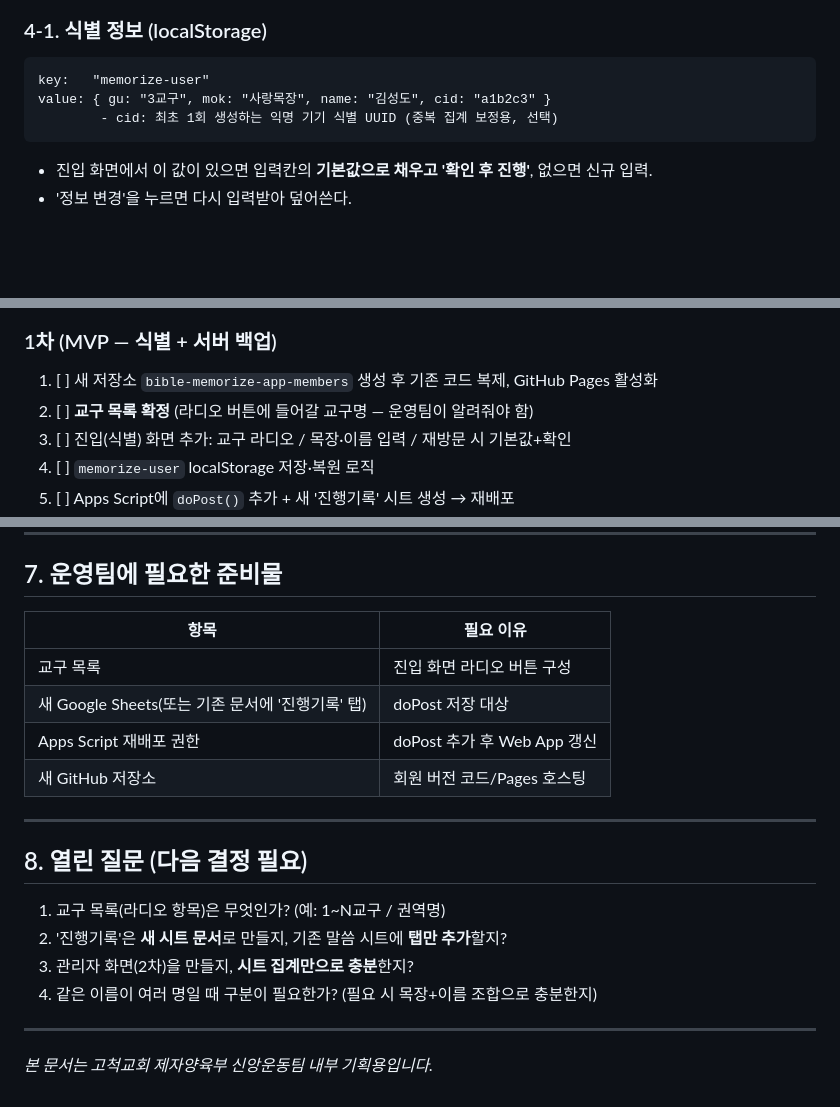
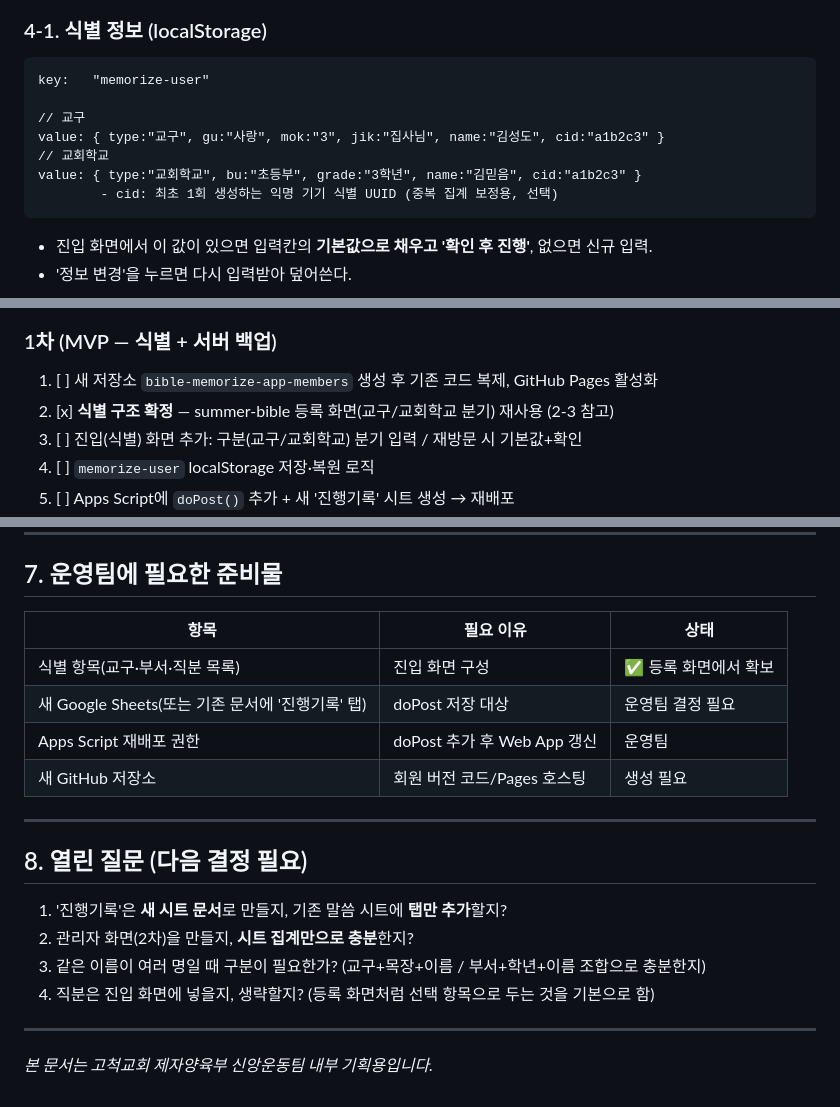
Before and after one commit to sewoongkim1/bible-memorize-app, a Markdown page: plan_members_v1.md, 3 parts joined by grey strips. Drawn GitHub-style; blank space fills up the shorter version.

````diff
--- a/plan_members_v1.md
+++ b/plan_members_v1.md
@@ -98,7 +131,11 @@
 ### 4-1. 식별 정보 (localStorage)
 ```
 key:   "memorize-user"
-value: { gu: "3교구", mok: "사랑목장", name: "김성도", cid: "a1b2c3" }
+
+// 교구
+value: { type:"교구", gu:"사랑", mok:"3", jik:"집사님", name:"김성도", cid:"a1b2c3" }
+// 교회학교
+value: { type:"교회학교", bu:"초등부", grade:"3학년", name:"김믿음", cid:"a1b2c3" }
         - cid: 최초 1회 생성하는 익명 기기 식별 UUID (중복 집계 보정용, 선택)
 ```
 - 진입 화면에서 이 값이 있으면 입력칸의 **기본값으로 채우고 '확인 후 진행'**, 없으면 신규 입력.
@@ -133,8 +174,8 @@ value: { "1": { stage: 2, passed: true }, ... }
 
 ### 1차 (MVP — 식별 + 서버 백업)
 1. [ ] 새 저장소 `bible-memorize-app-members` 생성 후 기존 코드 복제, GitHub Pages 활성화
-2. [ ] **교구 목록 확정** (라디오 버튼에 들어갈 교구명 — 운영팀이 알려줘야 함)
-3. [ ] 진입(식별) 화면 추가: 교구 라디오 / 목장·이름 입력 / 재방문 시 기본값+확인
+2. [x] **식별 구조 확정** — summer-bible 등록 화면(교구/교회학교 분기) 재사용 (2-3 참고)
+3. [ ] 진입(식별) 화면 추가: 구분(교구/교회학교) 분기 입력 / 재방문 시 기본값+확인
 4. [ ] `memorize-user` localStorage 저장·복원 로직
 5. [ ] Apps Script에 `doPost()` 추가 + 새 '진행기록' 시트 생성 → 재배포
 6. [ ] 단계/음성 통과 시 doPost 백업 호출 (실패 무시·재시도)
@@ -150,21 +191,21 @@ value: { "1": { stage: 2, passed: true }, ... }
 
 ## 7. 운영팀에 필요한 준비물
 
-| 항목 | 필요 이유 |
-|---|---|
-| 교구 목록 | 진입 화면 라디오 버튼 구성 |
-| 새 Google Sheets(또는 기존 문서에 '진행기록' 탭) | doPost 저장 대상 |
-| Apps Script 재배포 권한 | doPost 추가 후 Web App 갱신 |
-| 새 GitHub 저장소 | 회원 버전 코드/Pages 호스팅 |
+| 항목 | 필요 이유 | 상태 |
+|---|---|---|
+| 식별 항목(교구·부서·직분 목록) | 진입 화면 구성 | ✅ 등록 화면에서 확보 |
+| 새 Google Sheets(또는 기존 문서에 '진행기록' 탭) | doPost 저장 대상 | 운영팀 결정 필요 |
+| Apps Script 재배포 권한 | doPost 추가 후 Web App 갱신 | 운영팀 |
+| 새 GitHub 저장소 | 회원 버전 코드/Pages 호스팅 | 생성 필요 |
 
 ---
 
 ## 8. 열린 질문 (다음 결정 필요)
 
-1. 교구 목록(라디오 항목)은 무엇인가? (예: 1~N교구 / 권역명)
-2. '진행기록'은 **새 시트 문서**로 만들지, 기존 말씀 시트에 **탭만 추가**할지?
-3. 관리자 화면(2차)을 만들지, **시트 집계만으로 충분**한지?
-4. 같은 이름이 여러 명일 때 구분이 필요한가? (필요 시 목장+이름 조합으로 충분한지)
+1. '진행기록'은 **새 시트 문서**로 만들지, 기존 말씀 시트에 **탭만 추가**할지?
+2. 관리자 화면(2차)을 만들지, **시트 집계만으로 충분**한지?
+3. 같은 이름이 여러 명일 때 구분이 필요한가? (교구+목장+이름 / 부서+학년+이름 조합으로 충분한지)
+4. 직분은 진입 화면에 넣을지, 생략할지? (등록 화면처럼 선택 항목으로 두는 것을 기본으로 함)
 
 ---
 
````
Also changed, not shown: other parts of plan_members_v1.md (+53 -16 lines).
